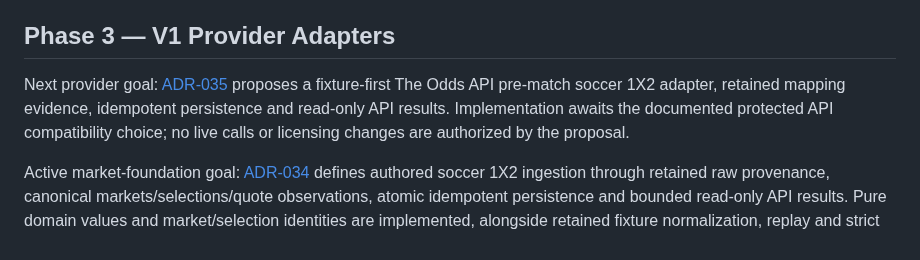
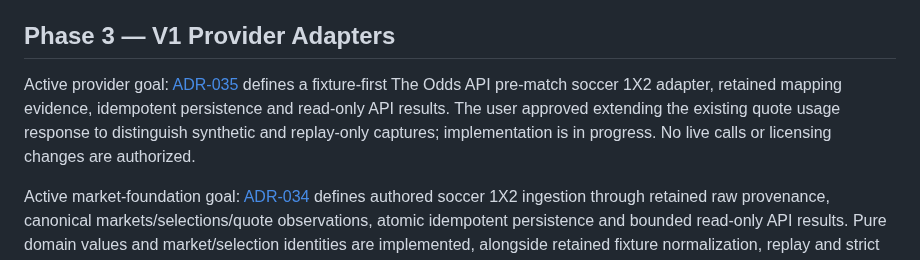
Before and after one commit to Mubesh23/edgeeagle, a Markdown page: docs/roadmap/implementation-roadmap.md, the part around the change. Drawn GitHub-style.

```diff
--- a/docs/roadmap/implementation-roadmap.md
+++ b/docs/roadmap/implementation-roadmap.md
@@ -102,11 +102,11 @@ This is a private data-foundation view, not completion of the Phase 8 terminal.
 
 ## Phase 3 — V1 Provider Adapters
 
-Next provider goal: [ADR-035](../adr/ADR-035-odds-api-soccer-adapter.md) proposes
+Active provider goal: [ADR-035](../adr/ADR-035-odds-api-soccer-adapter.md) defines
 a fixture-first The Odds API pre-match soccer 1X2 adapter, retained mapping evidence,
-idempotent persistence and read-only API results. Implementation awaits the
-documented protected API compatibility choice; no live calls or licensing changes
-are authorized by the proposal.
+idempotent persistence and read-only API results. The user approved extending the
+existing quote usage response to distinguish synthetic and replay-only captures;
+implementation is in progress. No live calls or licensing changes are authorized.
 
 Active market-foundation goal: [ADR-034](../adr/ADR-034-synthetic-market-quotes.md)
 defines authored soccer 1X2 ingestion through retained raw provenance, canonical
```
Also changed, not shown: docs/README.md (+1 -1 lines), docs/adr/ADR-035-odds-api-soccer-adapter.md (+15 -18 lines).
